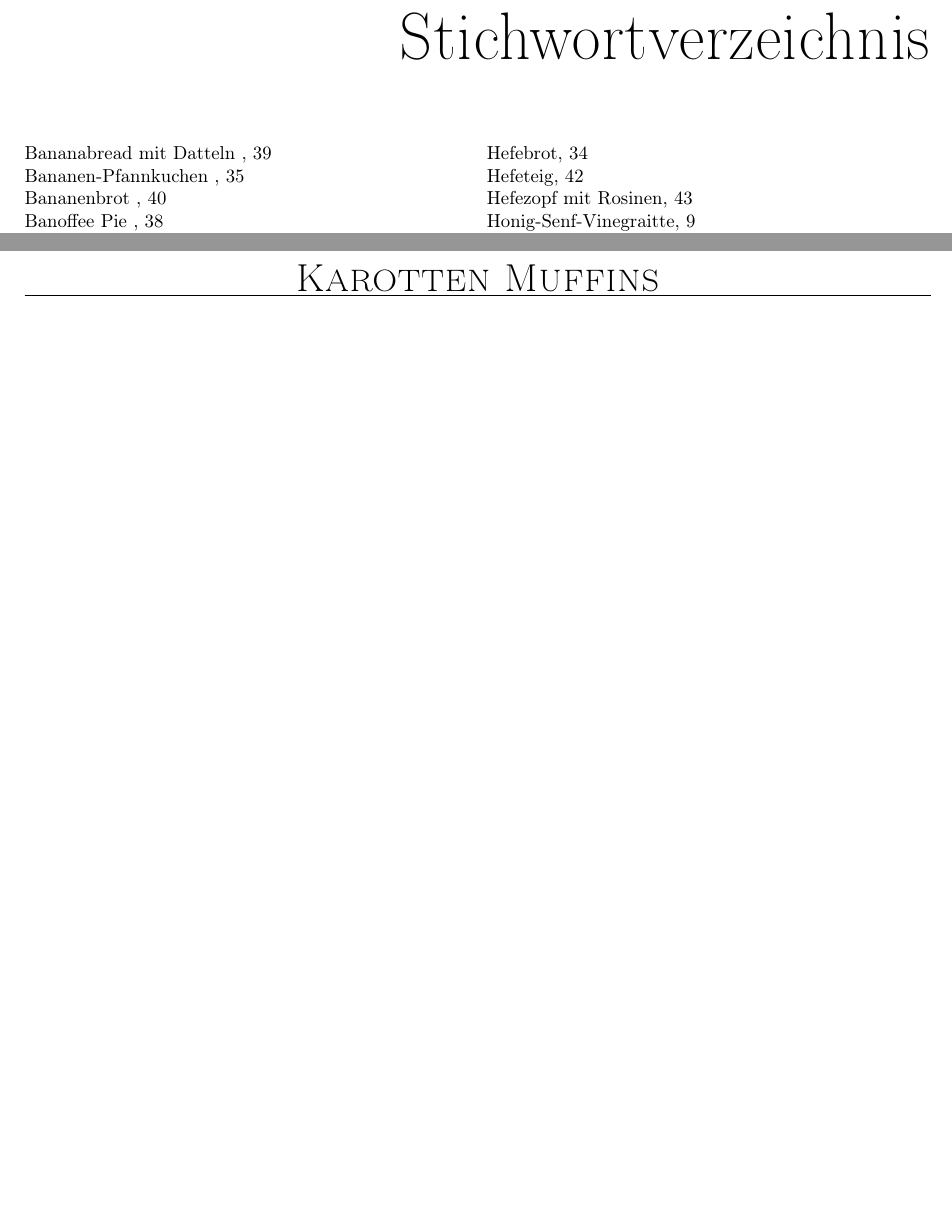
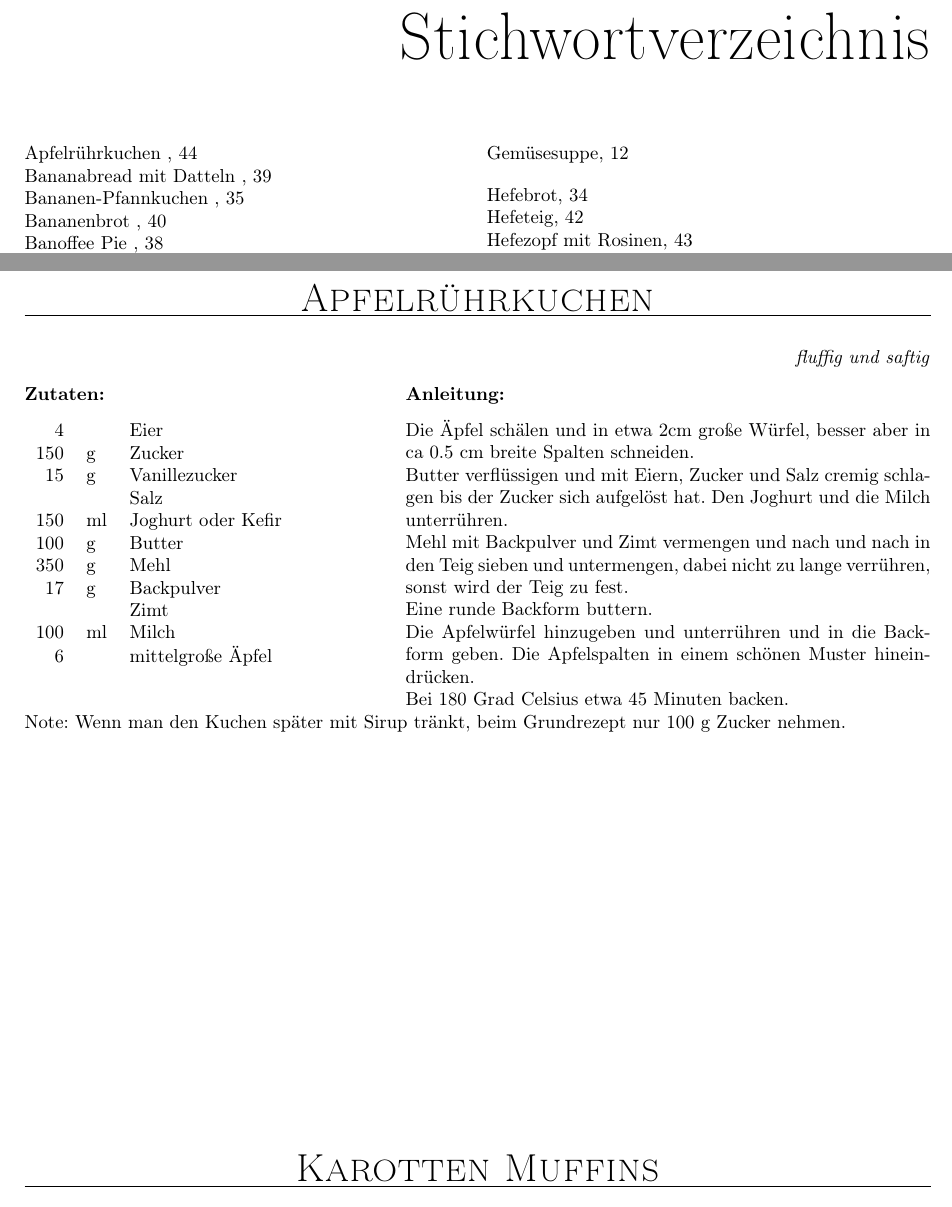
Before and after one commit to fschloesser/Rezepte, a LaTeX book (book_minimal.tex, which reads rezepte/rec_apfelruehrkuchen.tex): two parts of pages 5 and 50 of 61 before the commit and two parts of pages 5 and 50 of 63 after it, joined at a grey line, cut so that both start at the same text, the shorter picture padded with empty space. Compiled offline with pdfLaTeX.

Commit message:
add apfelruehrkuchen

```diff
--- /dev/null
+++ b/rezepte/rec_apfelruehrkuchen.tex
@@ -0,0 +1,32 @@
+\rezept{
+  Apfelrührkuchen
+}{20}{
+  fluffig und saftig
+}{
+  4 &    & Eier                 \\
+150 &  g & Zucker               \\
+ 15 &  g & Vanillezucker        \\
+    &    & Salz                 \\
+150 & ml & Joghurt oder Kefir   \\
+100 &  g & Butter               \\
+350 &  g & Mehl                 \\
+ 17 &  g & Backpulver           \\
+    &    & Zimt                 \\
+100 & ml & Milch                \\
+  6 &    & mittelgroße Äpfel    \\
+}{
+Die Äpfel schälen und in etwa 2cm große Würfel, besser aber in ca 0.5 cm breite Spalten schneiden.
+
+Butter verflüssigen und mit Eiern, Zucker und Salz cremig schlagen bis der Zucker sich aufgelöst hat.
+Den Joghurt und die Milch unterrühren.
+
+Mehl mit Backpulver und Zimt vermengen und nach und nach in den Teig sieben und untermengen, dabei nicht zu lange verrühren, sonst wird der Teig zu fest.
+
+Eine runde Backform buttern.
+
+Die Apfelwürfel hinzugeben und unterrühren und in die Backform geben. Die Apfelspalten in einem schönen Muster hineindrücken.
+
+Bei 180 Grad Celsius etwa 45 Minuten backen.
+
+Note: Wenn man den Kuchen später mit Sirup tränkt, beim Grundrezept nur 100 g Zucker nehmen.
+}
```
Also changed, not shown: chapters.tex (+1 -0 lines).
